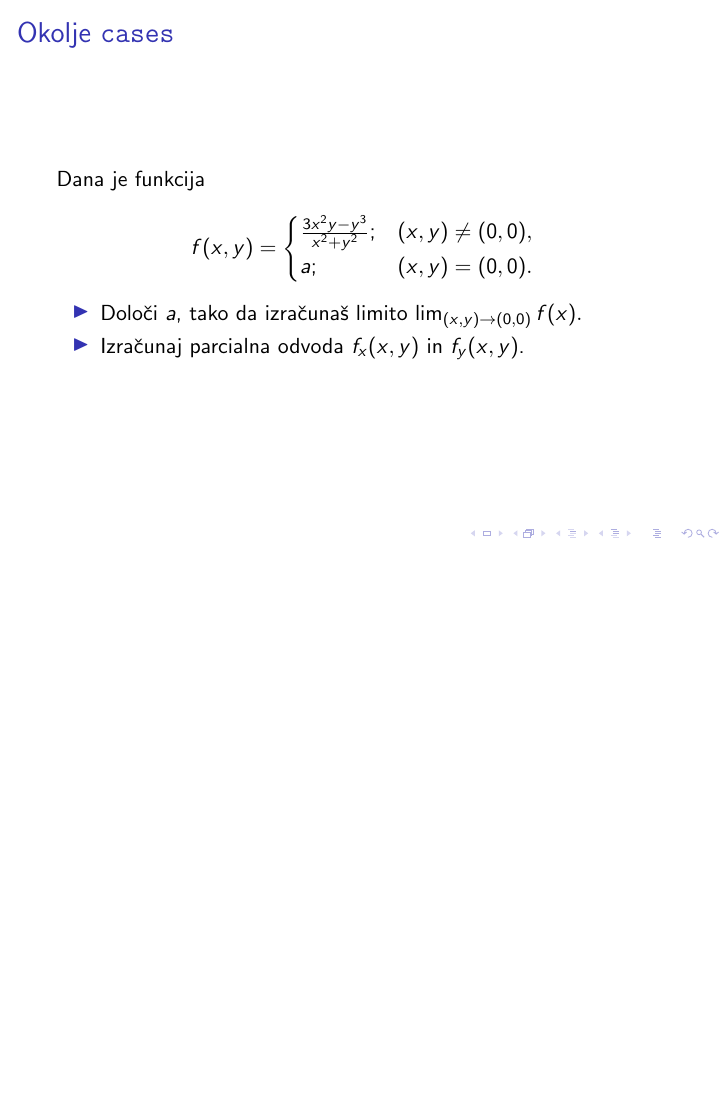
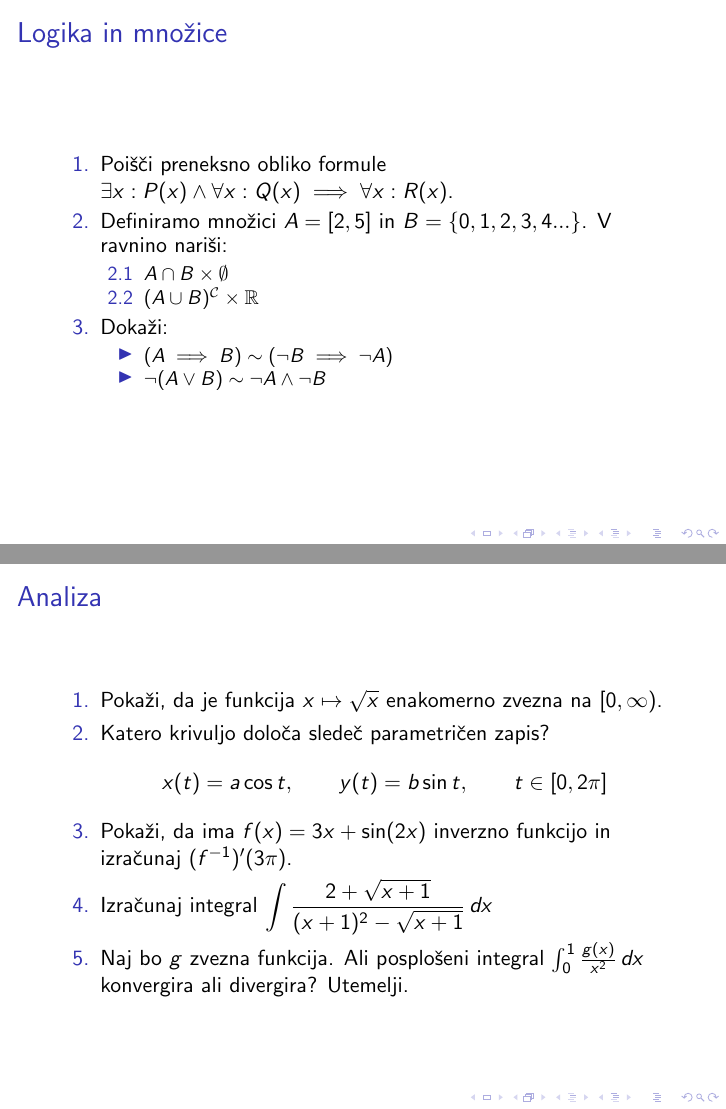
Before and after one commit to MeldinMalisi/racunalniski-praktikum, LaTeX slides (08-prosojnice/prosojnice.tex, which reads 08-prosojnice/prosojnice/3-analiza-logika-mnozice.tex): page 18 of 18 before the commit and pages 19 and 20 of 21 after it, the two joined at a grey line, the shorter picture padded with empty space. Compiled offline with pdfLaTeX; a LaTeX package or settings file that is missing is left out.

Commit message:
Prosojnice 3

```diff
--- /dev/null
+++ b/08-prosojnice/prosojnice/3-analiza-logika-mnozice.tex
@@ -0,0 +1,49 @@
+\begin{frame}{Logika in množice}
+	\begin{enumerate}
+		\item
+		Poišči preneksno obliko formule $\exists x : P(x) \land \forall x : Q(x) \implies \forall x : R(x)$.
+		\item
+		Definiramo množici $A = [2,5]$  in $B = \{0,1,2,3,4...\} $.
+		V ravnino nariši:
+		\begin{enumerate}
+		   \item $A \cap B \times \emptyset$
+		   \item $(A \cup  B)^\mathcal{C} \times \mathbb{R}$
+		\end{enumerate}
+		\item
+		Dokaži:
+		\begin{itemize}
+			\item $(A \implies B) \sim (\lnot B \implies \lnot A)$
+			\item $\lnot(A \lor B) \sim \lnot A \land \lnot B$
+		\end{itemize}
+	\end{enumerate}
+\end{frame}
+
+\begin{frame}{Analiza}
+	\begin{enumerate}
+		\item
+		Pokaži, da je funkcija $x \mapsto \sqrt{x}$ enakomerno zvezna na $[0,\infty )$.
+		\item
+		Katero krivuljo določa sledeč parametričen zapis?
+		% Spodaj si pomagajte z dokumentacijo o razmikih v matematičnem načinu.
+		% https://www.overleaf.com/learn/latex/Spacing_in_math_mode
+		$$
+		   x(t) = a \cos t, \qquad % tu manjka ukaz za presledek
+		   y(t) = b \sin t, \qquad % tu manjka ukaz za presledek
+		   t \in [0, 2 \pi]
+		$$
+		\item
+		Pokaži, da ima $f(x) = 3x + \sin(2x)$ inverzno funkcijo in izračunaj $(f^{-1})'(3\pi)$.
+
+		\item
+		Izračunaj integral
+		% V rešitvah smo spodnji integral zapisali v vrstičnem načinu,
+		% ampak v prikaznem slogu. To naredite tako, da v matematičnem načinu najprej
+		% uporabite ukaz displaystyle.
+		% Pred dx je presledek: pravi ukaz je \,
+		$\displaystyle \int \frac{2+\sqrt{x+1}}{(x+1)^2-\sqrt{x+1}} \,dx$
+		\item
+		Naj bo $g$ zvezna funkcija. Ali posplošeni integral
+		$\int_{0}^{1} \frac{g(x)}{x^2} \,dx$
+		konvergira ali divergira? Utemelji.
+	\end{enumerate}
+\end{frame}
```
Also changed, not shown: 08-prosojnice/prosojnice.tex (+1 -1 lines), 08-prosojnice/prosojnice/3-analiza-logika-mnozice.tex (11 more changed lines).
